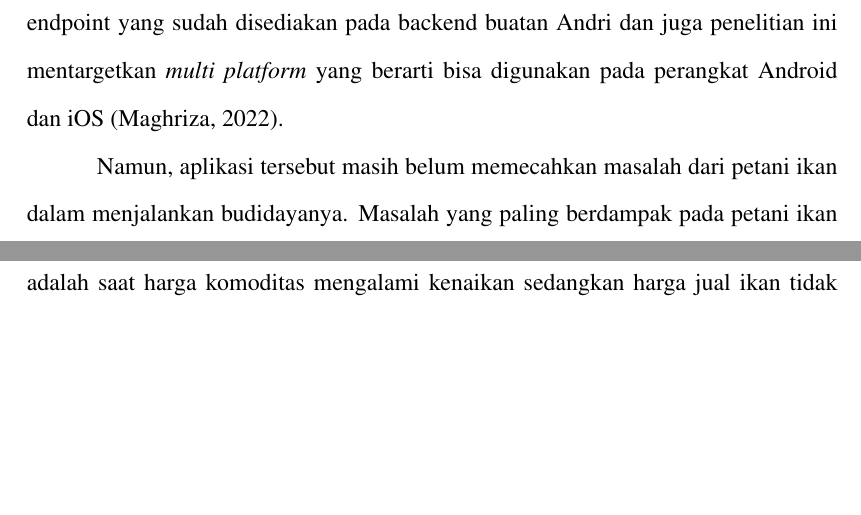
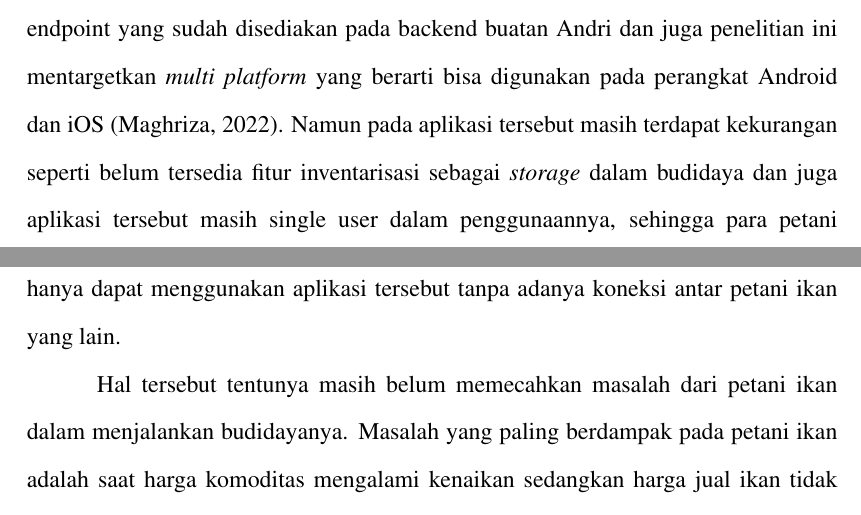
Before and after one commit to MauL08/MyThesis, a LaTeX thesis (template-skripsi.tex, which reads bab1.tex): two parts of pages 7 and 8 of 11, joined at a grey line, cut so that both start at the same text, the shorter picture padded with empty space. Compiled offline with pdfLaTeX.

Commit message:
tambahan latar belakang (ios)

```diff
--- a/bab1.tex
+++ b/bab1.tex
@@ -24,9 +24,9 @@ Tapi, tidak seperti dua penelitian yang sudah dirujuk sebelumnya, penelitian \ci
 
 Pada penelitian yang dilakukan oleh \citep*{fadhil2022}, \citep*{gian2022} dan \citep*{andri2022}, mereka membuat suatu aplikasi yang berfungsi untuk mencatat pendetailan dari setiap budidaya para petani ikan. Detail yang dimaksud seperti pencatatan pakan ikan, pencatatan angka kematian ikan, pengendalian kualitas air, dan pencatatan lainnya yang berhubungan pada musim budidaya ikan tersebut. Aplikasi ini tentunya dapat membantu para petani ikan dan juga dapat meningkatkan ekonomi petani ikan sejalan dengan lancarnya musim budidaya.
 
-Penelitian yang terkait dalam aplikasi tersebut adalah penelitian Fadhil Perwira Hadi yang berjudul “Rancang Bangun Web Service dan Website sebagai Storage Engine dan Monitoring Data Sensing untuk Budidaya Ikan Air Tawar” menghasilkan suatu sistem web service yang dapat menerima data yang dikirimkan oleh embedded device, dengan menerapkan konsep IoT \citep*{fadhil2022}. Web service tersebut kemudian dilanjutkan dengan penelitian Andri Rahmanto dengan judul “Perancangan Arsitektur Aplikasi Budidaya Perikanan Modern pada Backend yang bertanggung jawab dalam melayani Transaksi Query Webservice dengan menggunakan Teknologi Flask Microservice”. Web service ini menghasilkan output berupa arsitektur aplikasi budidaya perikanan modern pada backend berupa endpoint yang dapat digunakan untuk pendataan budidaya perikanan air tawar \citep*{andri2022}. Dalam pengolahan backend ini, Gian Chiesa Maghriza dengan penelitiannya yang berjudul “Perancangan Frontend Aplikasi Pendukung Teknologi Perikanan Modern dengan menggunakan Framework Flutter yang mentarget Multi Platform” membuat \textit{user interface} serta konfigurasi fitur pencatatan dari aplikasi teknologi perikanan modern. Fitur-fitur yang ada pada aplikasi ini didasari pada penggunaan endpoint yang sudah disediakan pada backend buatan Andri dan juga penelitian ini mentargetkan \textit{multi platform} yang berarti bisa digunakan pada perangkat Android dan iOS \citep*{gian2022}.
+Penelitian yang terkait dalam aplikasi tersebut adalah penelitian Fadhil Perwira Hadi yang berjudul “Rancang Bangun Web Service dan Website sebagai Storage Engine dan Monitoring Data Sensing untuk Budidaya Ikan Air Tawar” menghasilkan suatu sistem web service yang dapat menerima data yang dikirimkan oleh embedded device, dengan menerapkan konsep IoT \citep*{fadhil2022}. Web service tersebut kemudian dilanjutkan dengan penelitian Andri Rahmanto dengan judul “Perancangan Arsitektur Aplikasi Budidaya Perikanan Modern pada Backend yang bertanggung jawab dalam melayani Transaksi Query Webservice dengan menggunakan Teknologi Flask Microservice”. Web service ini menghasilkan output berupa arsitektur aplikasi budidaya perikanan modern pada backend berupa endpoint yang dapat digunakan untuk pendataan budidaya perikanan air tawar \citep*{andri2022}. Dalam pengolahan backend ini, Gian Chiesa Maghriza dengan penelitiannya yang berjudul “Perancangan Frontend Aplikasi Pendukung Teknologi Perikanan Modern dengan menggunakan Framework Flutter yang mentarget Multi Platform” membuat \textit{user interface} serta konfigurasi fitur pencatatan dari aplikasi teknologi perikanan modern. Fitur-fitur yang ada pada aplikasi ini didasari pada penggunaan endpoint yang sudah disediakan pada backend buatan Andri dan juga penelitian ini mentargetkan \textit{multi platform} yang berarti bisa digunakan pada perangkat Android dan iOS \citep*{gian2022}. Namun pada aplikasi tersebut masih terdapat kekurangan seperti belum tersedia fitur inventarisasi sebagai \textit{storage} dalam budidaya dan juga aplikasi tersebut masih single user dalam penggunaannya, sehingga para petani hanya dapat menggunakan aplikasi tersebut tanpa adanya koneksi antar petani ikan yang lain.
 
-Namun, aplikasi tersebut masih belum memecahkan masalah dari petani ikan dalam menjalankan budidayanya. Masalah yang paling berdampak pada petani ikan adalah saat harga komoditas mengalami kenaikan sedangkan harga jual ikan tidak mengalami perubahan dikarenakan harga yang sudah ditetapkan oleh Kemendagri sehingga petani bisa mengalami kerugian. Hal ini tentunya akan membawa dampak negatif dalam nilai ekonomi pertanian perikanan.
+Hal tersebut tentunya masih belum memecahkan masalah dari petani ikan dalam menjalankan budidayanya. Masalah yang paling berdampak pada petani ikan adalah saat harga komoditas mengalami kenaikan sedangkan harga jual ikan tidak mengalami perubahan dikarenakan harga yang sudah ditetapkan oleh Kemendagri sehingga petani bisa mengalami kerugian. Hal ini tentunya akan membawa dampak negatif dalam nilai ekonomi pertanian perikanan.
 
 Oleh karena itu, penelitian ini bertujuan untuk memecahkan masalah tersebut dengan menambahkan sistem multi user serta inventarisasi pada aplikasi teknologi perikanan modern ini. Tujuan dari ditambahkannya multi user adalah agar aplikasi ini bisa dipakai oleh banyak petani atau lembaga yang bergerak di bidang budidaya ikan air tawar dan pencatatan dari setiap musim budidaya petani atau lembaga perusahaan tersebut akan di publish kedalam aplikasi dan dapat dilihat oleh pembudidaya air tawar yang lain. Dengan demikian, sesama pembudidaya ikan air tawar dapat mengembangkan sistem budidaya perikanan air tawar yang lebih stabil khususnya untuk petani yang mendapatkan profit kecil.
 
```
Also changed, not shown: template-skripsi.pdf.
